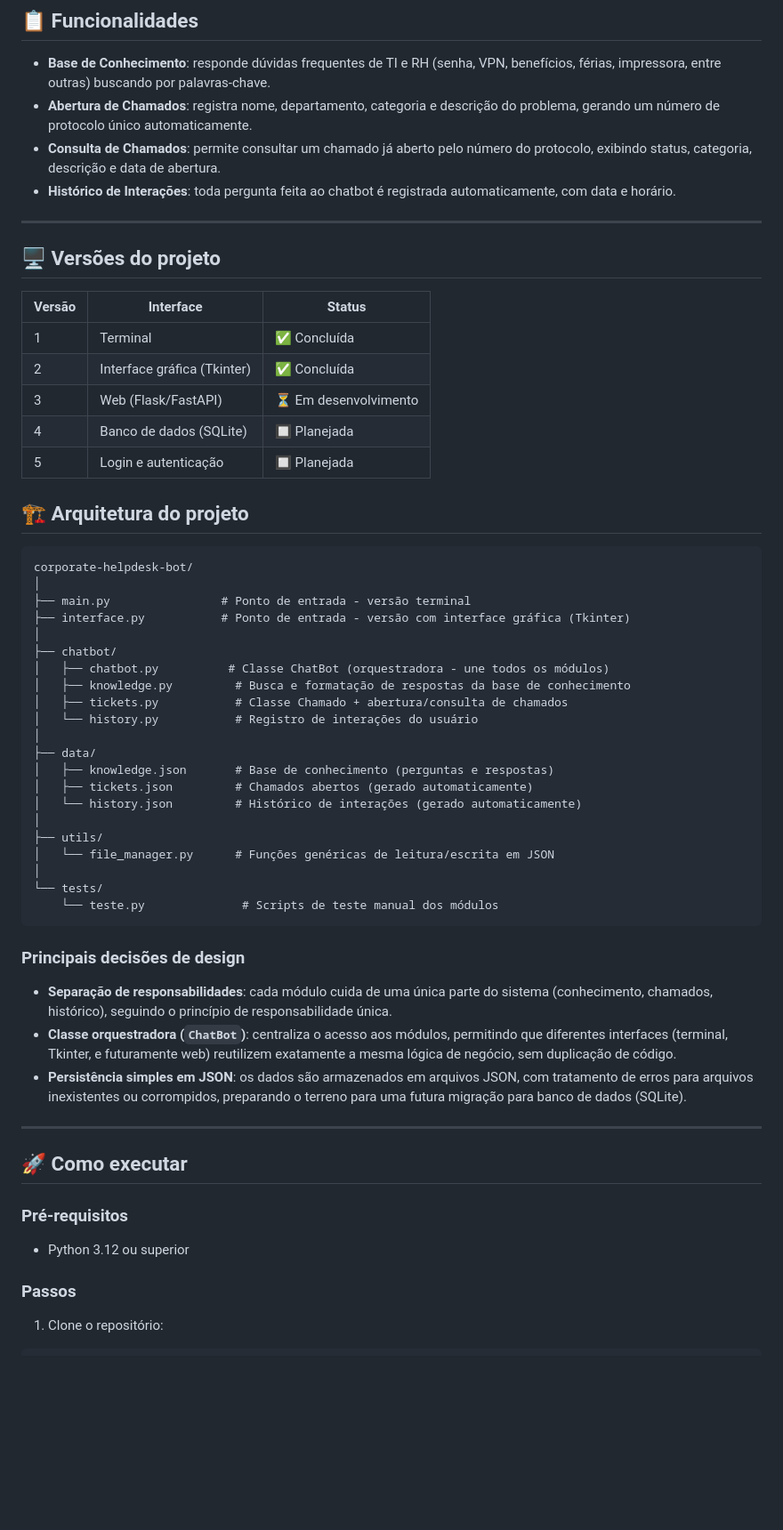
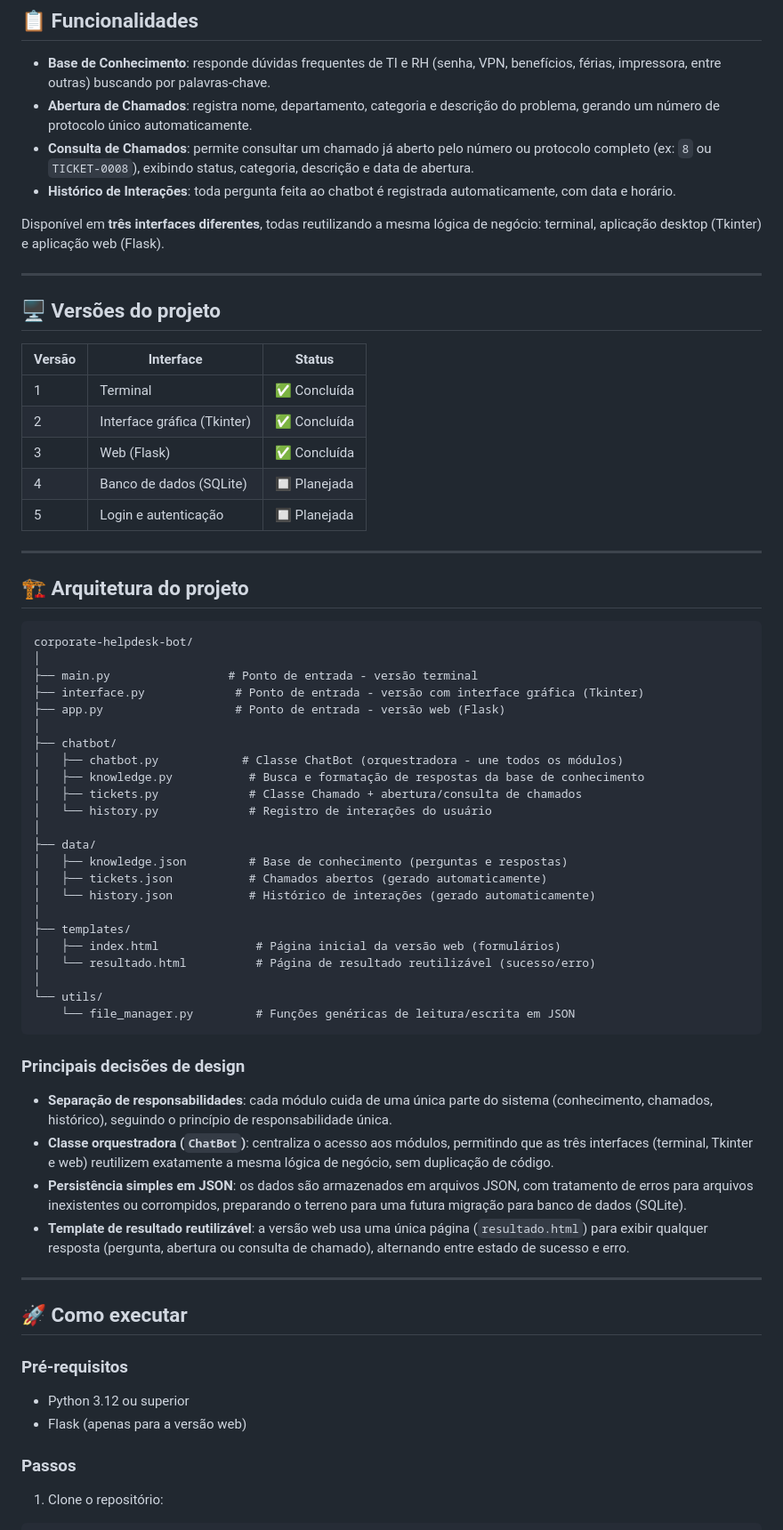
Before and after one commit to PabloSantosdve/Corporate-Help-Desk-Bo, a Markdown page: README.md, the part around one of its changes. Shown at 89% size. Drawn GitHub-style; blank space fills up the shorter version.

Commit message:
docs: atualiza README com Versao 3 (Flask) concluida
- Marca Versao 3 como concluida na tabela de versoes

- Adiciona app.py e templates/ na arquitetura do projeto

- Documenta padrao de template reutilizavel (resultado.html)

- Adiciona instrucoes de execucao da versao web

- Atualiza lista de aprendizados com Flask, HTML/CSS e glassmorphism

````diff
--- a/README.md
+++ b/README.md
@@ -10,8 +10,10 @@ Este é um projeto de **aprendizado e portfólio**: toda a lógica é implementa
 
 - **Base de Conhecimento**: responde dúvidas frequentes de TI e RH (senha, VPN, benefícios, férias, impressora, entre outras) buscando por palavras-chave.
 - **Abertura de Chamados**: registra nome, departamento, categoria e descrição do problema, gerando um número de protocolo único automaticamente.
-- **Consulta de Chamados**: permite consultar um chamado já aberto pelo número do protocolo, exibindo status, categoria, descrição e data de abertura.
+- **Consulta de Chamados**: permite consultar um chamado já aberto pelo número ou protocolo completo (ex: `8` ou `TICKET-0008`), exibindo status, categoria, descrição e data de abertura.
 - **Histórico de Interações**: toda pergunta feita ao chatbot é registrada automaticamente, com data e horário.
+
+Disponível em **três interfaces diferentes**, todas reutilizando a mesma lógica de negócio: terminal, aplicação desktop (Tkinter) e aplicação web (Flask).
 
 ---
 
@@ -21,42 +23,46 @@ Este é um projeto de **aprendizado e portfólio**: toda a lógica é implementa
 |---|---|---|
 | 1 | Terminal | ✅ Concluída |
 | 2 | Interface gráfica (Tkinter) | ✅ Concluída |
-| 3 | Web (Flask/FastAPI) | ⏳ Em desenvolvimento |
+| 3 | Web (Flask) | ✅ Concluída |
 | 4 | Banco de dados (SQLite) | 🔲 Planejada |
 | 5 | Login e autenticação | 🔲 Planejada |
 
+---
 
 ## 🏗️ Arquitetura do projeto
 
 ```text
 corporate-helpdesk-bot/
 │
-├── main.py                # Ponto de entrada - versão terminal
-├── interface.py           # Ponto de entrada - versão com interface gráfica (Tkinter)
+├── main.py                 # Ponto de entrada - versão terminal
+├── interface.py             # Ponto de entrada - versão com interface gráfica (Tkinter)
+├── app.py                   # Ponto de entrada - versão web (Flask)
 │
 ├── chatbot/
-│   ├── chatbot.py          # Classe ChatBot (orquestradora - une todos os módulos)
-│   ├── knowledge.py         # Busca e formatação de respostas da base de conhecimento
-│   ├── tickets.py           # Classe Chamado + abertura/consulta de chamados
-│   └── history.py           # Registro de interações do usuário
+│   ├── chatbot.py            # Classe ChatBot (orquestradora - une todos os módulos)
+│   ├── knowledge.py           # Busca e formatação de respostas da base de conhecimento
+│   ├── tickets.py             # Classe Chamado + abertura/consulta de chamados
+│   └── history.py             # Registro de interações do usuário
 │
 ├── data/
-│   ├── knowledge.json       # Base de conhecimento (perguntas e respostas)
-│   ├── tickets.json         # Chamados abertos (gerado automaticamente)
-│   └── history.json         # Histórico de interações (gerado automaticamente)
+│   ├── knowledge.json         # Base de conhecimento (perguntas e respostas)
+│   ├── tickets.json           # Chamados abertos (gerado automaticamente)
+│   └── history.json           # Histórico de interações (gerado automaticamente)
 │
-├── utils/
-│   └── file_manager.py      # Funções genéricas de leitura/escrita em JSON
+├── templates/
+│   ├── index.html              # Página inicial da versão web (formulários)
+│   └── resultado.html          # Página de resultado reutilizável (sucesso/erro)
 │
-└── tests/
-    └── teste.py              # Scripts de teste manual dos módulos
+└── utils/
+    └── file_manager.py         # Funções genéricas de leitura/escrita em JSON
 ```
 
 ### Principais decisões de design
 
 - **Separação de responsabilidades**: cada módulo cuida de uma única parte do sistema (conhecimento, chamados, histórico), seguindo o princípio de responsabilidade única.
-- **Classe orquestradora (`ChatBot`)**: centraliza o acesso aos módulos, permitindo que diferentes interfaces (terminal, Tkinter, e futuramente web) reutilizem exatamente a mesma lógica de negócio, sem duplicação de código.
+- **Classe orquestradora (`ChatBot`)**: centraliza o acesso aos módulos, permitindo que as três interfaces (terminal, Tkinter e web) reutilizem exatamente a mesma lógica de negócio, sem duplicação de código.
 - **Persistência simples em JSON**: os dados são armazenados em arquivos JSON, com tratamento de erros para arquivos inexistentes ou corrompidos, preparando o terreno para uma futura migração para banco de dados (SQLite).
+- **Template de resultado reutilizável**: a versão web usa uma única página (`resultado.html`) para exibir qualquer resposta (pergunta, abertura ou consulta de chamado), alternando entre estado de sucesso e erro.
 
 ---
 
@@ -65,6 +71,7 @@ corporate-helpdesk-bot/
 ### Pré-requisitos
 
 - Python 3.12 ou superior
+- Flask (apenas para a versão web)
 
 ### Passos
 
````
Also changed, not shown: other parts of README.md (+12 -3 lines).
